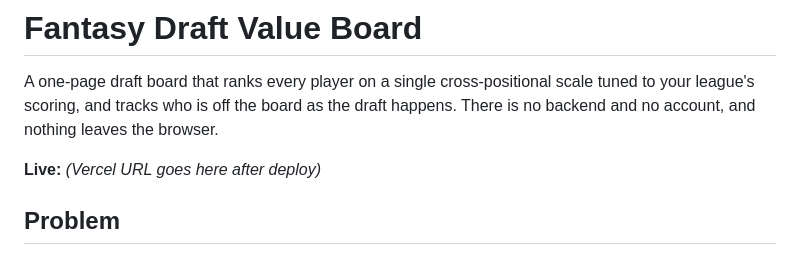
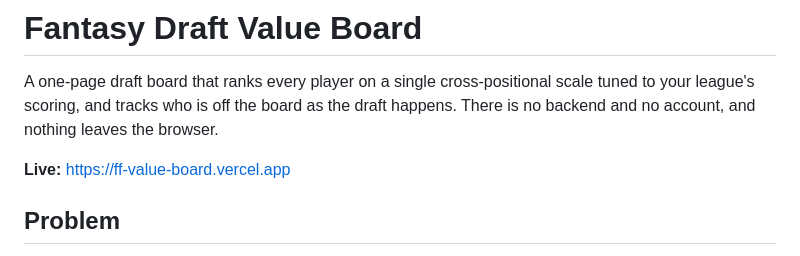
Before and after one commit to aadarsh05-dev/ff-value-board, a Markdown page: README.md, the part around the change. Rendered like a GitHub page.

Commit message:
README: add live Vercel URL
Co-Authored-By: Claude Sonnet 5 <noreply@anthropic.com>

```diff
--- a/README.md
+++ b/README.md
@@ -4,7 +4,7 @@ A one-page draft board that ranks every player on a single cross-positional scal
 tuned to your league's scoring, and tracks who is off the board as the draft
 happens. There is no backend and no account, and nothing leaves the browser.
 
-**Live:** _(Vercel URL goes here after deploy)_
+**Live:** https://ff-value-board.vercel.app
 
 <!-- Add docs/screenshot.png after the first deploy and uncomment:
 ![board screenshot](docs/screenshot.png) -->
```
